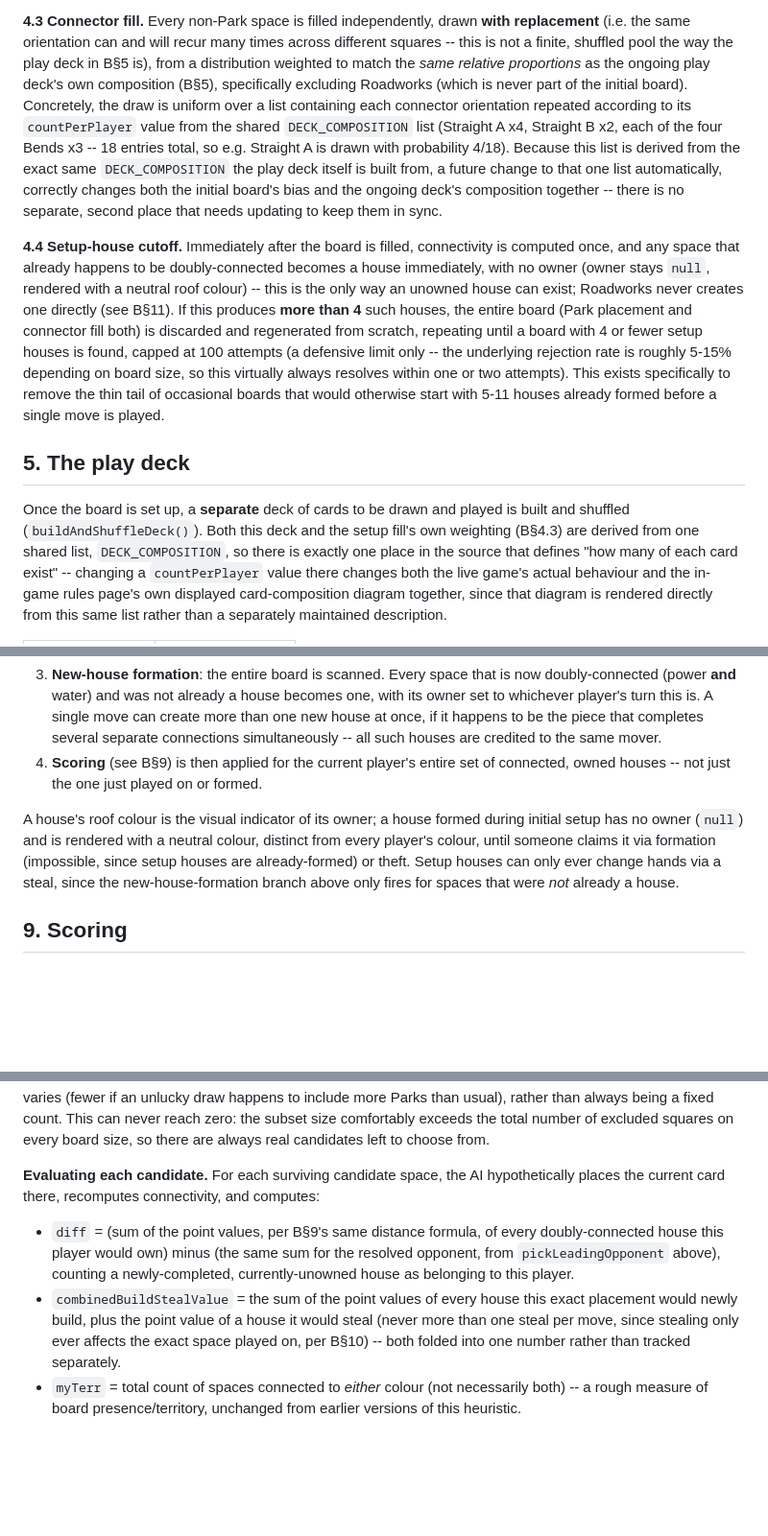
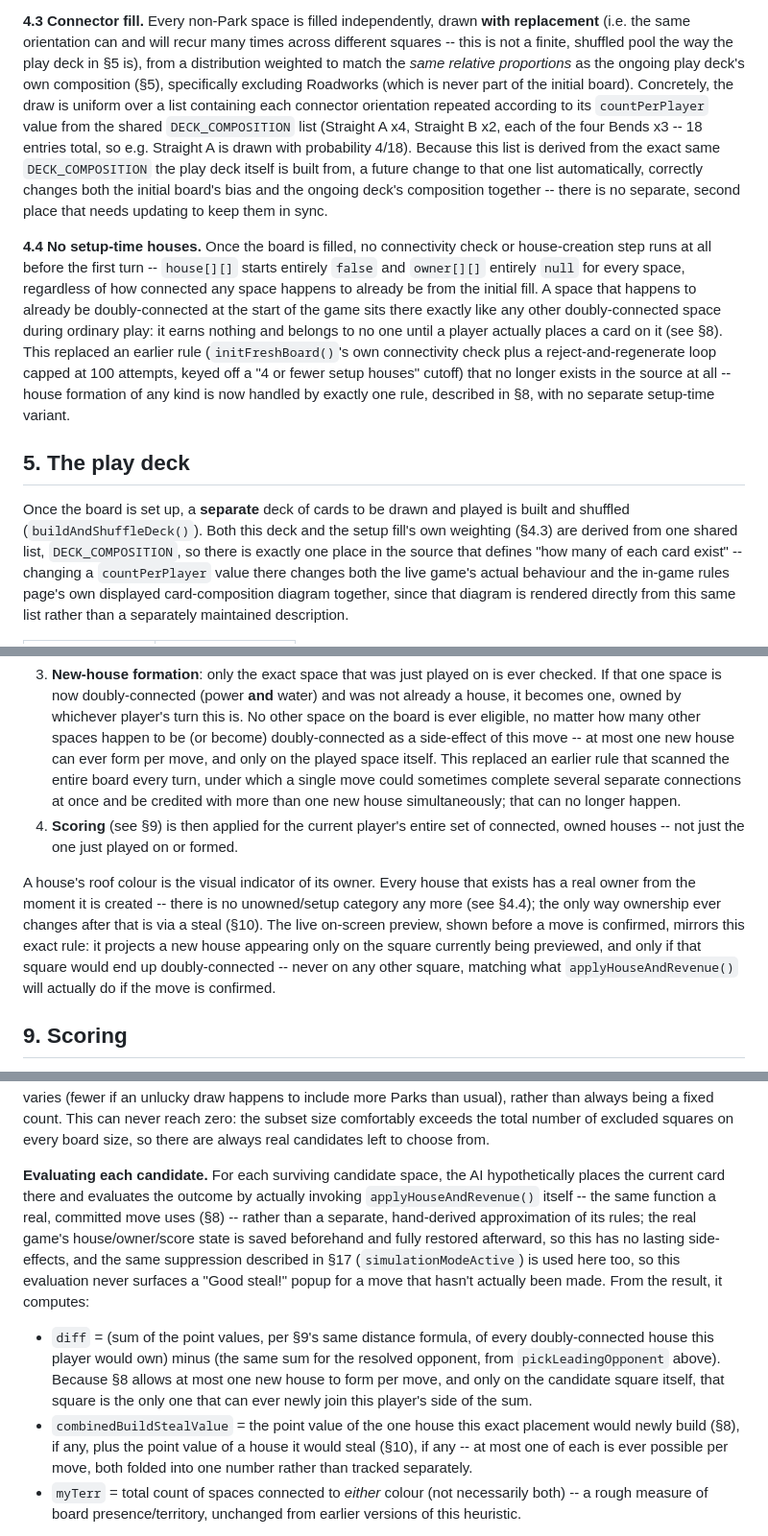
Before and after one commit to mthattai/Swalpa-Adjust-Maadi, a Markdown page: README.md, 3 parts joined by grey strips. Shown at 96% size. Rendered like a GitHub page; blank space fills up the shorter version.

```diff
--- a/README.md
+++ b/README.md
@@ -168,8 +168,8 @@ below the ceiling rather than pushed toward it.
 **4.3 Connector fill.** Every non-Park space is filled independently, drawn
 **with replacement** (i.e. the same orientation can and will recur many
 times across different squares -- this is not a finite, shuffled pool the
-way the play deck in Β§5 is), from a distribution weighted to match the *same
-relative proportions* as the ongoing play deck's own composition (Β§5),
+way the play deck in §5 is), from a distribution weighted to match the *same
+relative proportions* as the ongoing play deck's own composition (§5),
 specifically excluding Roadworks (which is never part of the initial board).
 Concretely, the draw is uniform over a list containing each connector
 orientation repeated according to its `countPerPlayer` value from the shared
@@ -181,26 +181,26 @@ correctly changes both the initial board's bias and the ongoing deck's
 composition together -- there is no separate, second place that needs
 updating to keep them in sync.
 
-**4.4 Setup-house cutoff.** Immediately after the board is filled,
-connectivity is computed once, and any space that already happens to be
-doubly-connected becomes a house immediately, with no owner (owner stays
-`null`, rendered with a neutral roof colour) -- this is the only way an
-unowned house can exist; Roadworks never creates one directly (see Β§11). If
-this produces **more than 4** such houses, the entire board (Park placement
-and connector fill both) is discarded and regenerated from scratch, repeating
-until a board with 4 or fewer setup houses is found, capped at 100 attempts
-(a defensive limit only -- the underlying rejection rate is roughly 5-15%
-depending on board size, so this virtually always resolves within one or two
-attempts). This exists specifically to remove the thin tail of occasional
-boards that would otherwise start with 5-11 houses already formed before a
-single move is played.
+**4.4 No setup-time houses.** Once the board is filled, no connectivity check
+or house-creation step runs at all before the first turn -- `house[][]`
+starts entirely `false` and `owner[][]` entirely `null` for every space,
+regardless of how connected any space happens to already be from the
+initial fill. A space that happens to already be doubly-connected at the
+start of the game sits there exactly like any other doubly-connected space
+during ordinary play: it earns nothing and belongs to no one until a player
+actually places a card on it (see §8). This replaced an earlier rule
+(`initFreshBoard()`'s own connectivity check plus a reject-and-regenerate
+loop capped at 100 attempts, keyed off a "4 or fewer setup houses" cutoff)
+that no longer exists in the source at all -- house formation of any kind is
+now handled by exactly one rule, described in §8, with no separate setup-time
+variant.
 
 
 ## 5. The play deck
 
 Once the board is set up, a **separate** deck of cards to be drawn and
 played is built and shuffled (`buildAndShuffleDeck()`). Both this deck and
-the setup fill's own weighting (Β§4.3) are derived from one shared list,
+the setup fill's own weighting (§4.3) are derived from one shared list,
 `DECK_COMPOSITION`, so there is exactly one place in the source that defines
 "how many of each card exist" -- changing a `countPerPlayer` value there
 changes both the live game's actual behaviour and the in-game rules page's
@@ -380,20 +380,25 @@ immediately after every committed move, human or AI):
    that was just played on.
-3. **New-house formation**: the entire board is scanned. Every space that is
-   now doubly-connected (power **and** water) and was not already a house
-   becomes one, with its owner set to whichever player's turn this is. A
-   single move can create more than one new house at once, if it happens to
-   be the piece that completes several separate connections simultaneously
-   -- all such houses are credited to the same mover.
-4. **Scoring** (see Β§9) is then applied for the current player's entire set
+3. **New-house formation**: only the exact space that was just played on is
+   ever checked. If that one space is now doubly-connected (power **and**
+   water) and was not already a house, it becomes one, owned by whichever
+   player's turn this is. No other space on the board is ever eligible, no
+   matter how many other spaces happen to be (or become) doubly-connected as
+   a side-effect of this move -- at most one new house can ever form per
+   move, and only on the played space itself. This replaced an earlier rule
+   that scanned the entire board every turn, under which a single move could
+   sometimes complete several separate connections at once and be credited
+   with more than one new house simultaneously; that can no longer happen.
+4. **Scoring** (see §9) is then applied for the current player's entire set
    of connected, owned houses -- not just the one just played on or formed.
 
-A house's roof colour is the visual indicator of its owner; a house formed
-during initial setup has no owner (`null`) and is rendered with a neutral
-colour, distinct from every player's colour, until someone claims it via
-formation (impossible, since setup houses are already-formed) or theft.
-Setup houses can only ever change hands via a steal, since the
-new-house-formation branch above only fires for spaces that were *not*
-already a house.
+A house's roof colour is the visual indicator of its owner. Every house that
+exists has a real owner from the moment it is created -- there is no
+unowned/setup category any more (see §4.4); the only way ownership ever
+changes after that is via a steal (§10). The live on-screen preview, shown
+before a move is confirmed, mirrors this exact rule: it projects a new house
+appearing only on the square currently being previewed, and only if that
+square would end up doubly-connected -- never on any other square, matching
+what `applyHouseAndRevenue()` will actually do if the move is confirmed.
 
 
 ## 9. Scoring
@@ -710,18 +714,25 @@ excluded squares on every board size, so there are always real candidates
 left to choose from.
 
 **Evaluating each candidate.** For each surviving candidate space, the AI
-hypothetically places the current card there, recomputes connectivity, and
-computes:
+hypothetically places the current card there and evaluates the outcome by
+actually invoking `applyHouseAndRevenue()` itself -- the same function a
+real, committed move uses (§8) -- rather than a separate, hand-derived
+approximation of its rules; the real game's house/owner/score state is saved
+beforehand and fully restored afterward, so this has no lasting side-effects,
+and the same suppression described in §17 (`simulationModeActive`) is used
+here too, so this evaluation never surfaces a "Good steal!" popup for a move
+that hasn't actually been made. From the result, it computes:
 
-- `diff` = (sum of the point values, per Β§9's same distance formula, of every
+- `diff` = (sum of the point values, per §9's same distance formula, of every
   doubly-connected house this player would own) minus (the same sum for the
-  resolved opponent, from `pickLeadingOpponent` above), counting a
-  newly-completed, currently-unowned house as belonging to this player.
-- `combinedBuildStealValue` = the sum of the point values of every house
-  this exact placement would newly build, plus the point value of a house
-  it would steal (never more than one steal per move, since stealing only
-  ever affects the exact space played on, per Β§10) -- both folded into one
-  number rather than tracked separately.
+  resolved opponent, from `pickLeadingOpponent` above). Because §8 allows at
+  most one new house to form per move, and only on the candidate square
+  itself, that square is the only one that can ever newly join this player's
+  side of the sum.
+- `combinedBuildStealValue` = the point value of the one house this exact
+  placement would newly build (§8), if any, plus the point value of a house
+  it would steal (§10), if any -- at most one of each is ever possible per
+  move, both folded into one number rather than tracked separately.
 - `myTerr` = total count of spaces connected to *either* colour (not
   necessarily both) -- a rough measure of board presence/territory,
   unchanged from earlier versions of this heuristic.
```
Also changed, not shown: other parts of README.md (+52 -53 lines).
